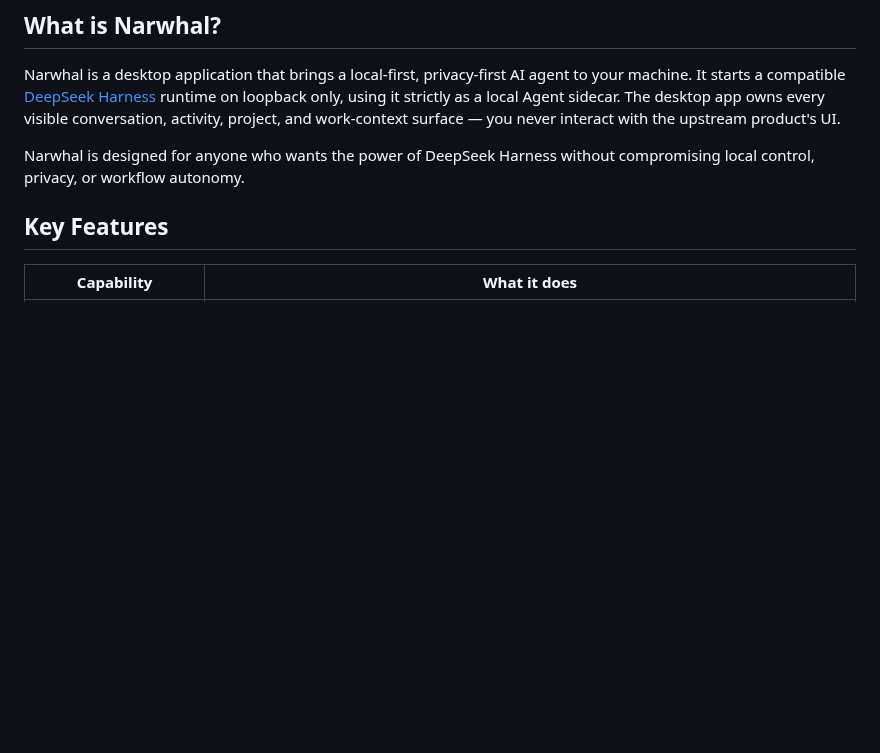
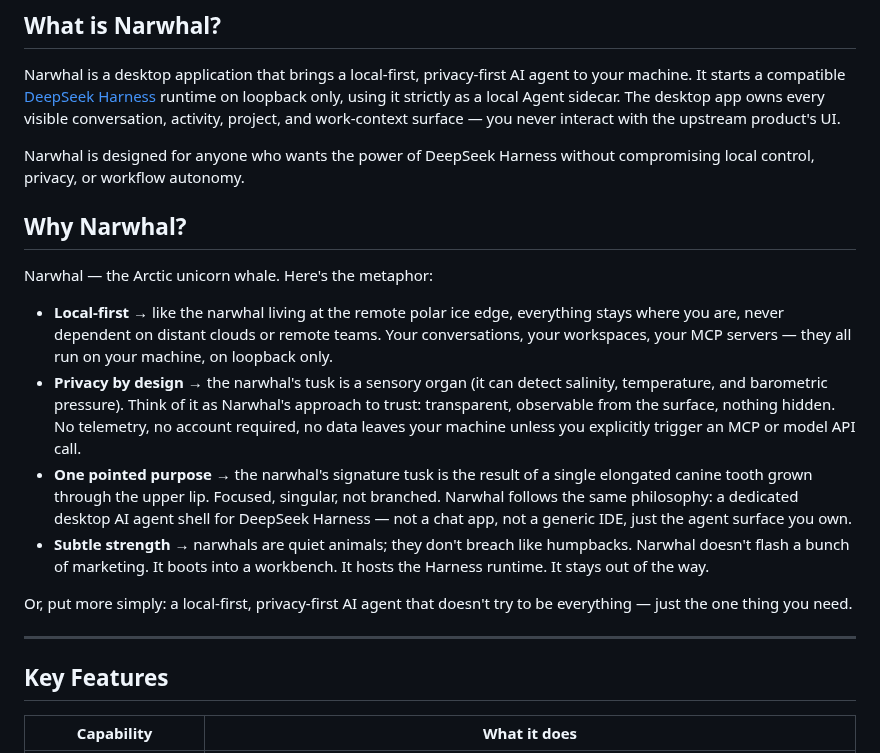
Before and after one commit to yumingtao/narwhal, a Markdown page: README.md, the part around one of its changes. Drawn GitHub-style; blank space fills up the shorter version.

```diff
--- a/README.md
+++ b/README.md
@@ -28,6 +28,19 @@
 Narwhal is a desktop application that brings a local-first, privacy-first AI agent to your machine. It starts a compatible [DeepSeek Harness](https://github.com/deepseek-ai/deepseek-harness) runtime on loopback only, using it strictly as a local Agent sidecar. The desktop app owns every visible conversation, activity, project, and work-context surface — you never interact with the upstream product's UI.
 
 Narwhal is designed for anyone who wants the power of DeepSeek Harness without compromising local control, privacy, or workflow autonomy.
+
+## Why Narwhal?
+
+Narwhal — the Arctic unicorn whale. Here's the metaphor:
+
+- **Local-first** → like the narwhal living at the remote polar ice edge, everything stays where you are, never dependent on distant clouds or remote teams. Your conversations, your workspaces, your MCP servers — they all run on your machine, on loopback only.
+- **Privacy by design** → the narwhal's tusk is a sensory organ (it can detect salinity, temperature, and barometric pressure). Think of it as Narwhal's approach to trust: transparent, observable from the surface, nothing hidden. No telemetry, no account required, no data leaves your machine unless you explicitly trigger an MCP or model API call.
+- **One pointed purpose** → the narwhal's signature tusk is the result of a single elongated canine tooth grown through the upper lip. Focused, singular, not branched. Narwhal follows the same philosophy: a dedicated desktop AI agent shell for DeepSeek Harness — not a chat app, not a generic IDE, just the agent surface you own.
+- **Subtle strength** → narwhals are quiet animals; they don't breach like humpbacks. Narwhal doesn't flash a bunch of marketing. It boots into a workbench. It hosts the Harness runtime. It stays out of the way.
+
+Or, put more simply: a local-first, privacy-first AI agent that doesn't try to be everything — just the one thing you need.
+
+---
 
 ## Key Features
 
```
Also changed, not shown: other parts of README.md (+4 -27 lines), assets/screenshots/workbench-dark.png.
